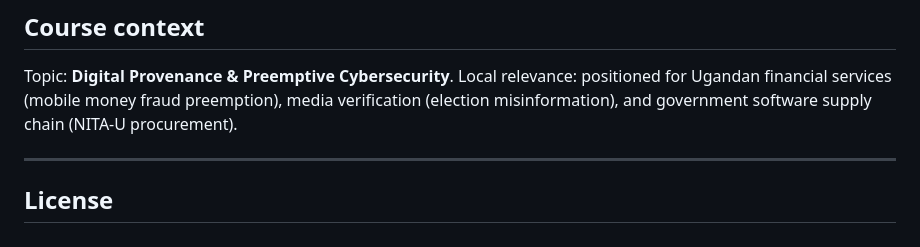
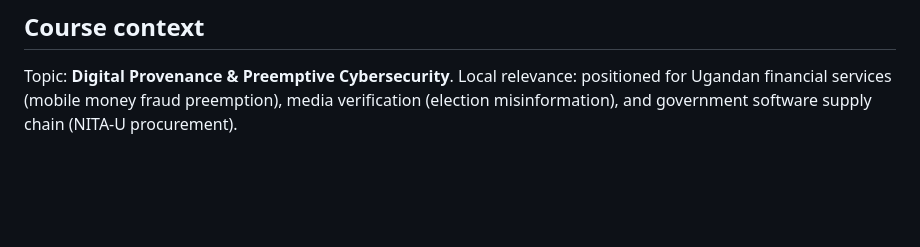
Before and after one commit to Iyundhu/provguard, a Markdown page: README.md, the part around the change. Rendered like a GitHub page; blank space fills up the shorter version.

Commit message:
Remove License section from README
Removed the License section from the README.

```diff
--- a/README.md
+++ b/README.md
@@ -226,7 +226,3 @@ Full interactive docs at `/docs` (FastAPI auto-generated Swagger UI).
 
 Topic: **Digital Provenance & Preemptive Cybersecurity**.
 Local relevance: positioned for Ugandan financial services (mobile money fraud preemption), media verification (election misinformation), and government software supply chain (NITA-U procurement).
-
----
-
-## License
```
